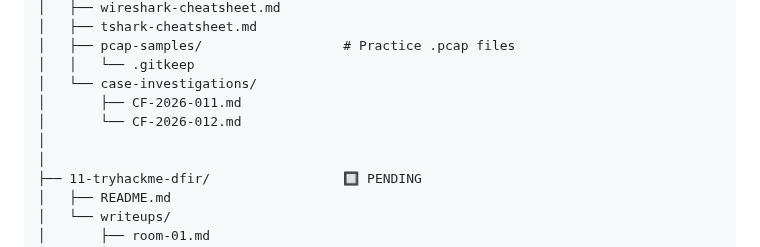
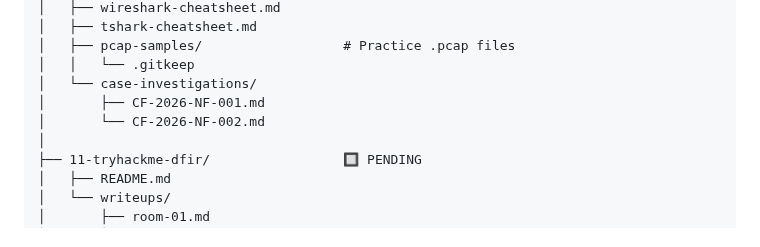
Before and after one commit to FORENSIC-X/Digital-Forensics-Toolkit, a Markdown page: Directory-Structure.md, the part around one of its changes. GitHub-like rendering.

```diff
--- a/Directory-Structure.md
+++ b/Directory-Structure.md
@@ -96,9 +90,8 @@ Digital-Forensics-Toolkit/
 │   ├── pcap-samples/                  # Practice .pcap files
 │   │   └── .gitkeep
 │   └── case-investigations/
-│       ├── CF-2026-011.md
-│       └── CF-2026-012.md
-│
+│       ├── CF-2026-NF-001.md
+│       └── CF-2026-NF-002.md
 │
 ├── 11-tryhackme-dfir/                 🔲 PENDING
 │   ├── README.md
```
Also changed, not shown: other parts of Directory-Structure.md (+17 -23 lines).
